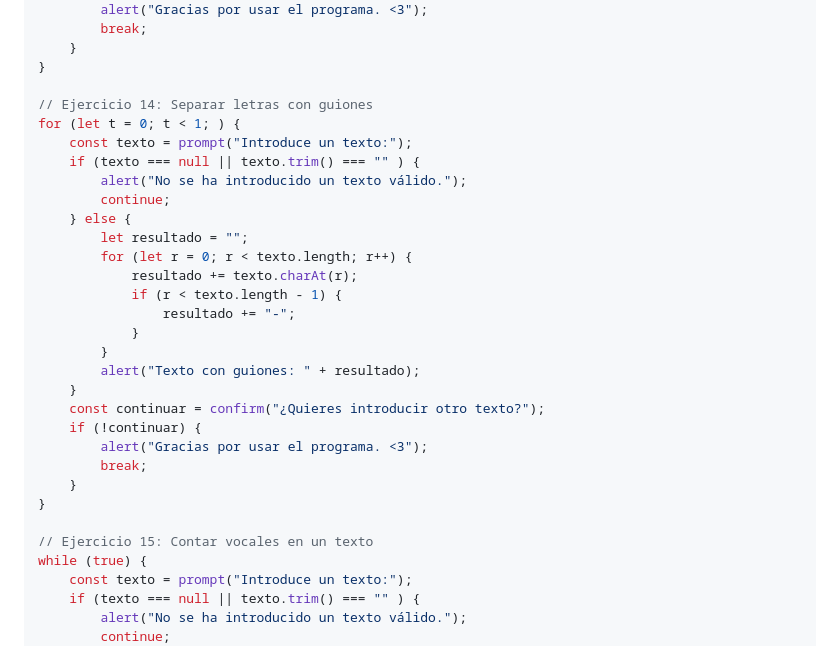
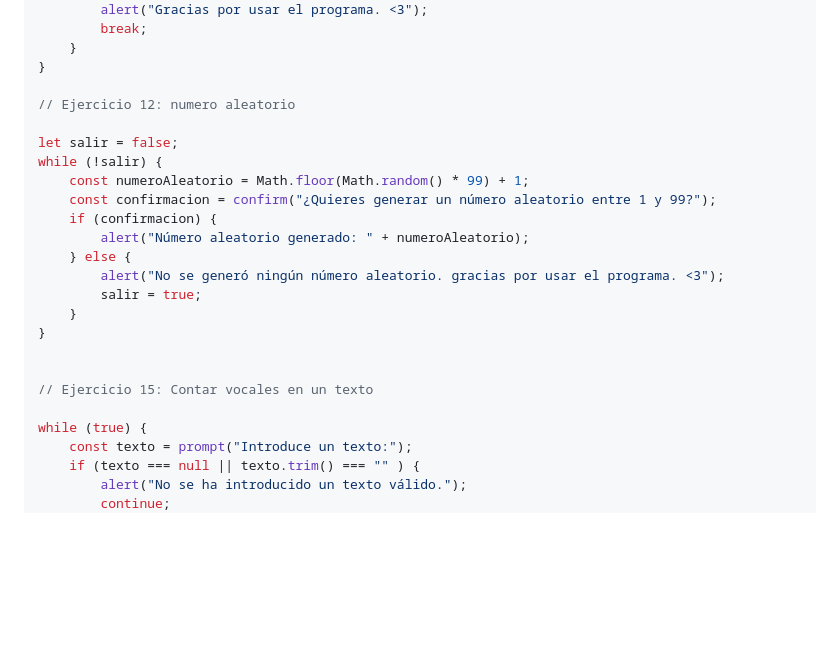
Before and after one commit to isma-ng/TpBuclesJs, a Markdown page: README.md, the part around one of its changes. Rendered like a GitHub page; blank space fills up the shorter version.

```diff
--- a/README.md
+++ b/README.md
@@ -35,30 +35,23 @@ while (true) {
     }
 }
 
-// Ejercicio 14: Separar letras con guiones
-for (let t = 0; t < 1; ) {
-    const texto = prompt("Introduce un texto:");
-    if (texto === null || texto.trim() === "" ) {
-        alert("No se ha introducido un texto válido.");
-        continue;
+// Ejercicio 12: numero aleatorio
+
+let salir = false;
+while (!salir) {
+    const numeroAleatorio = Math.floor(Math.random() * 99) + 1;
+    const confirmacion = confirm("¿Quieres generar un número aleatorio entre 1 y 99?");
+    if (confirmacion) {
+        alert("Número aleatorio generado: " + numeroAleatorio);
     } else {
-        let resultado = "";
-        for (let r = 0; r < texto.length; r++) {
-            resultado += texto.charAt(r);
-            if (r < texto.length - 1) {
-                resultado += "-";
-            }
-        }
-        alert("Texto con guiones: " + resultado);
-    }
-    const continuar = confirm("¿Quieres introducir otro texto?");
-    if (!continuar) {
-        alert("Gracias por usar el programa. <3");
-        break;
+        alert("No se generó ningún número aleatorio. gracias por usar el programa. <3");
+        salir = true;
     }
 }
 
+
 // Ejercicio 15: Contar vocales en un texto
+
 while (true) {
     const texto = prompt("Introduce un texto:");
     if (texto === null || texto.trim() === "" ) {
```
Also changed, not shown: other parts of README.md (+2 -0 lines).
